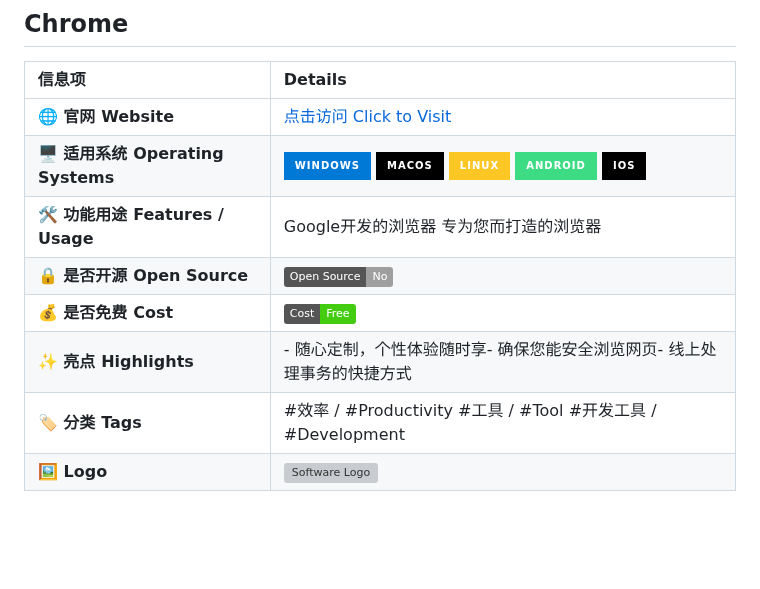
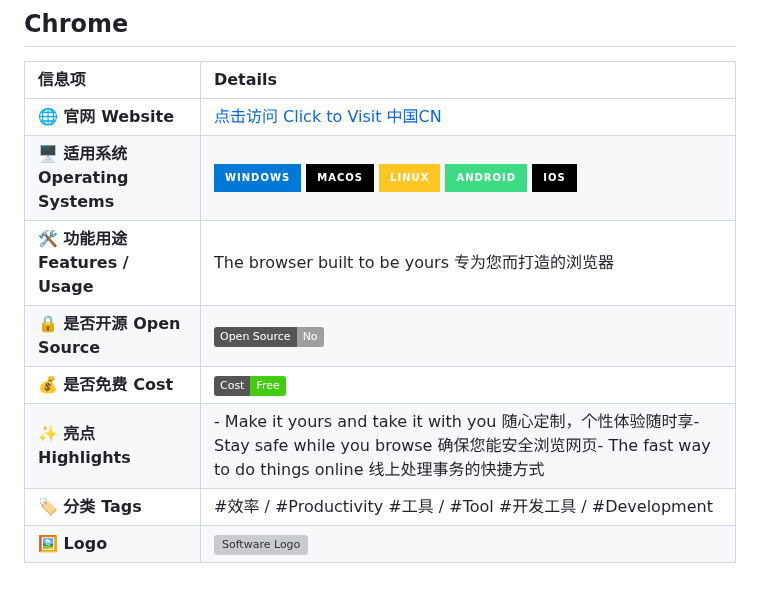
Before and after one commit to Euzohn/Awesome-Softwares, a Markdown page: README.md, the part around the change. GitHub-like rendering; badges without logos; blank space fills up the shorter version; grey boxes are pictures that could not be loaded.

```diff
--- a/README.md
+++ b/README.md
@@ -306,11 +306,11 @@ OBS-Open Broadcaster Software
 
 | 信息项 | Details |
 | :--- | :--- |
-| **🌐 官网 Website** | [点击访问 Click to Visit](https://www.google.com/chrome) |
+| **🌐 官网 Website** | [点击访问 Click to Visit](https://www.google.com/chrome) [中国CN](https://www.google.cn/chrome/)|
 | **🖥 适用系统 Operating Systems** | ![Windows](https://img.shields.io/badge/Windows-0078D6?logo=windows&logoColor=white&style=for-the-badge)  ![macOS](https://img.shields.io/badge/macOS-000000?logo=apple&logoColor=white&style=for-the-badge)  ![Linux](https://img.shields.io/badge/Linux-FCC624?logo=linux&logoColor=black&style=for-the-badge) ![Android](https://img.shields.io/badge/Android-3DDC84?logo=android&logoColor=white&style=for-the-badge)  ![iOS](https://img.shields.io/badge/iOS-000000?logo=apple&logoColor=white&style=for-the-badge) |
-| **🛠 功能用途 Features / Usage** |  Google开发的浏览器 专为您而打造的浏览器|
+| **🛠 功能用途 Features / Usage** |  The browser built to be yours 专为您而打造的浏览器|
 | **🔒 是否开源 Open Source** | ![Proprietary](https://img.shields.io/badge/Open%20Source-No-lightgrey) |
 | **💰 是否免费 Cost** | ![Free](https://img.shields.io/badge/Cost-Free-brightgreen) |
-| **✨ 亮点 Highlights** | - 随心定制，个性体验随时享</br>- 确保您能安全浏览网页</br>- 线上处理事务的快捷方式|
+| **✨ 亮点 Highlights** | - Make it yours and take it with you 随心定制，个性体验随时享</br>- Stay safe while you browse 确保您能安全浏览网页</br>- The fast way to do things online 线上处理事务的快捷方式|
 | **🏷 分类 Tags** | #效率 / #Productivity #工具 / #Tool #开发工具 / #Development |
 | **🖼 Logo** | <img src="./images/chrome-logo-m100.svg" alt="Software Logo" width="120"/> |
```
